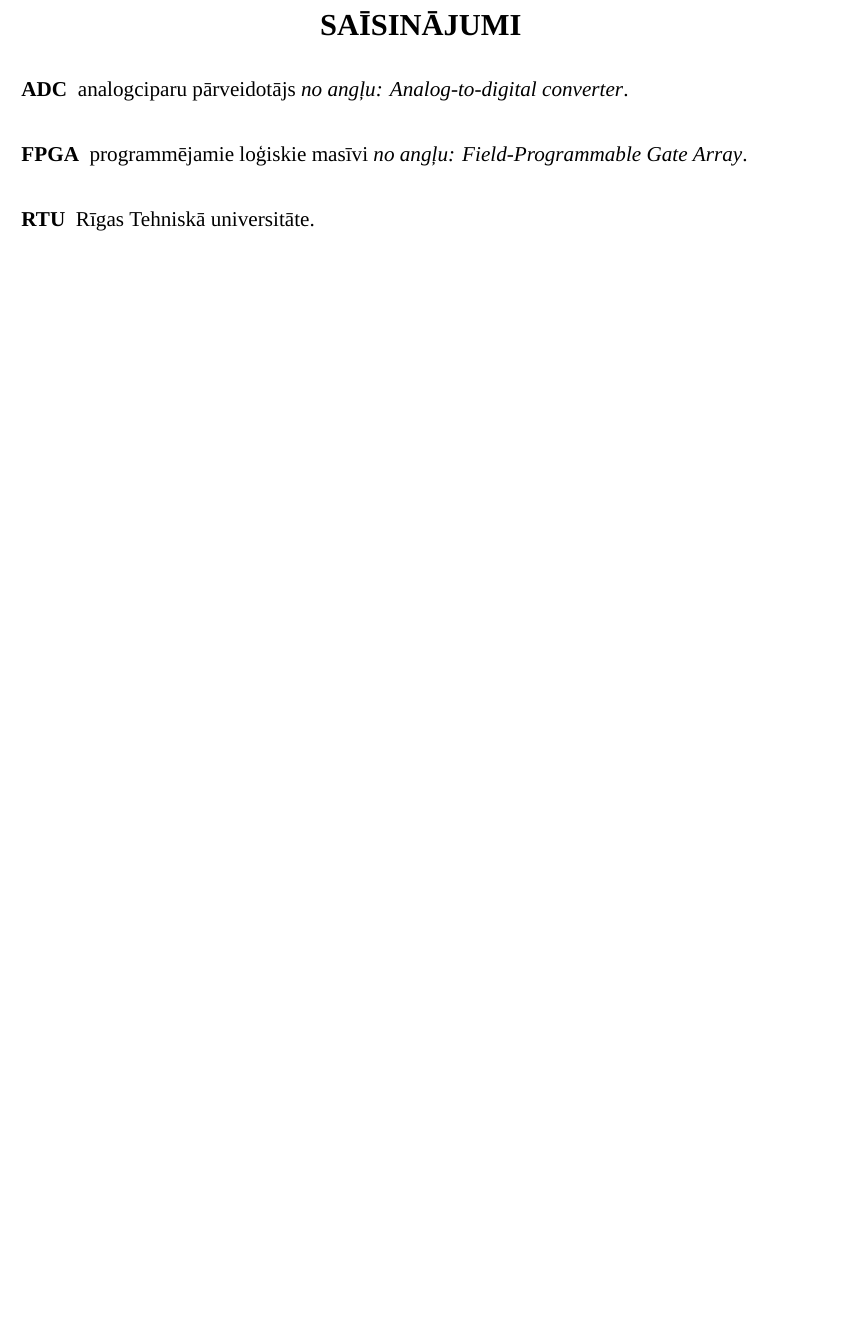
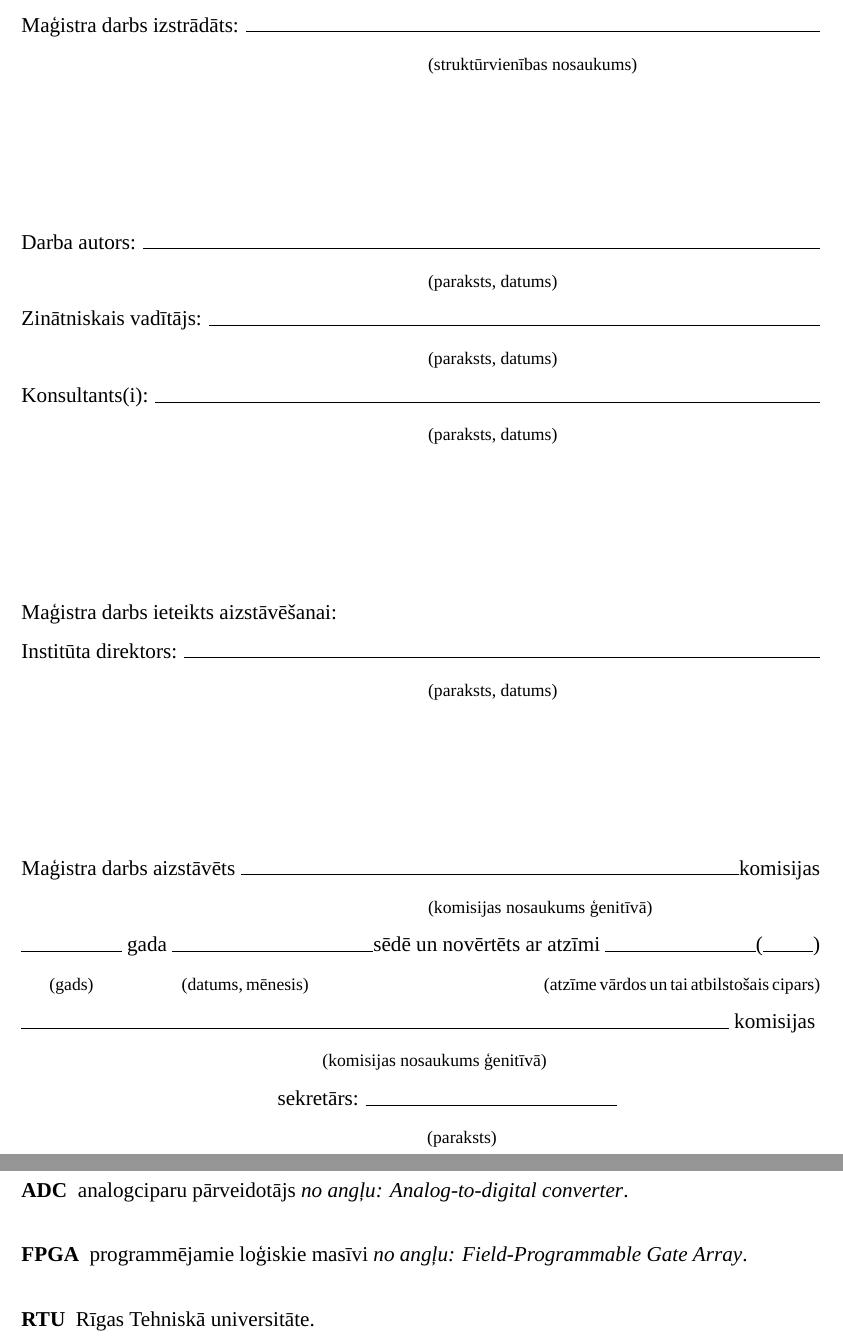
Before and after one commit to Clockfix/RTU_template, a LaTeX document (main.tex, which reads novertejuma_lapa.tex): part of page 3 of 17 before the commit and two parts of pages 3 and 4 of 18 after it, the two joined at a grey line, cut at the place of the change, the shorter picture padded with empty space. Compiled offline with XeLaTeX; a missing font is replaced by an installed copy or a similar font.

Commit message:
Pievienota novērtējuma lapa

```diff
--- a/main.tex
+++ b/main.tex
@@ -10,5 +10,8 @@
 \import{./}{title.tex}                  % Vāks un Titullapa
 %\clearpage
 \import{./}{headersandfooters.tex}      %   galvene un kājene pārējām lapām
+\import{./}{novertejuma_lapa.tex}
+\setcounter{page}{2}
+\pagebreak
 \printglossaries	                    %   saīsinājumi
 %\AddToHook{cmd/section/before}{\clearpage} %katra nodaļa sākas jaunā lapas pusē (Ne visos LaTex kompilatoros darbojas- darbojas Overleaf, bet uz privātā datora nedarbojās)
--- /dev/null
+++ b/novertejuma_lapa.tex
@@ -0,0 +1,68 @@
+% novērtējuma lappa     % \makebox[1.5in]{\hrulefill}
+\phantom{ }\\
+Maģistra darbs izstrādāts: \hrulefill\\
+%\hspace*{10mm}\phantom{Bakalaura darbs izstrādāts: }
+\hspace*{8cm}
+\footnotesize (struktūrvienības nosaukums)\\
+\normalsize
+\vfill
+%
+\phantom{ }\\
+Darba autors: \hrulefill\\
+%\hspace*{10mm}\phantom{Darba autors: }
+\hspace*{8cm}
+\footnotesize (paraksts, datums)\\
+\normalsize
+%
+Zinātniskais vadītājs: \hrulefill\\
+%\hspace*{10mm}\phantom{Zinātniskais vadītājs: }
+\hspace*{8cm}
+\footnotesize (paraksts, datums)\\
+\normalsize
+%
+Konsultants(i): \hrulefill\\
+%\hspace*{10mm}\phantom{Konsultants(i): }
+\hspace*{8cm}
+\footnotesize  (paraksts, datums)\\
+\normalsize
+\vfill
+%
+\phantom{ }\\
+Maģistra darbs ieteikts aizstāvēšanai:\\
+Institūta direktors: \hrulefill\\
+%\hspace*{10mm}\phantom{Institūta direktors: }
+\hspace*{8cm}
+\footnotesize (paraksts, datums)\\
+\normalsize
+%
+\vfill
+\phantom{ }\\
+Maģistra darbs aizstāvēts \hrulefill komisijas\\
+%\hspace*{10mm}\phantom{Bakalaura darbs aizstāvēts }
+\hspace*{8cm}
+\footnotesize (komisijas nosaukums ģenitīvā)\\
+\normalsize
+%
+\makebox[2cm]{\hrulefill} gada \hrulefill sēdē un novērtēts ar atzīmi \makebox[3cm]{\hrulefill}(\makebox[1cm]{\hrulefill})\\
+\footnotesize
+\hspace*{5mm}
+ (gads)
+	\hspace*{8mm}\phantom{ gada }
+ 	 (datums, mēnesis)
+ 	 			\hspace*{8mm}\phantom{sēdē un novērtēts ar atzīmi}
+ 	 	(atzīme vārdos un tai atbilstošais cipars)\\
+\normalsize
+%
+\makebox[14.1cm]{\hrulefill} komisijas\\
+\footnotesize
+\hspace*{6cm}(komisijas nosaukums ģenitīvā)\\
+\normalsize
+%
+\hspace*{50mm}
+sekretārs: \makebox[5cm]{\hrulefill}\\
+\footnotesize
+\hspace*{8cm}
+%\phantom{sekretārs: }
+\footnotesize (paraksts)
+\normalsize
+%
```
Also changed, not shown: main.tex (2 more changed lines).
